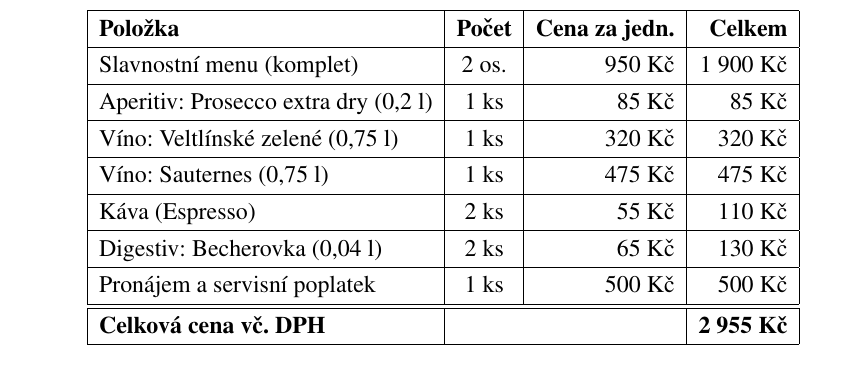
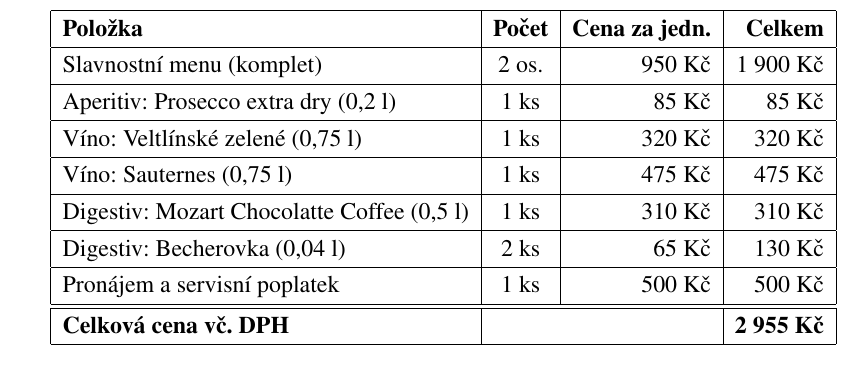
Before and after one commit to Komseb/Tabule, a LaTeX document (Tex/Tabule.tex): part of page 22 of 24, cut so that both start at the same text. Compiled offline with pdfLaTeX.

Commit message:
jsem precetl jen pulku toho vyuctovani 🦹

```diff
--- a/Tex/Tabule.tex
+++ b/Tex/Tabule.tex
@@ -557,7 +557,7 @@ Slavnostní menu (komplet) & 2 os. & 950 Kč & 1 900 Kč \\ \hline
 Aperitiv: Prosecco extra dry (0,2 l) & 1 ks & 85 Kč & 85 Kč \\ \hline
 Víno: Veltlínské zelené (0,75 l) & 1 ks & 320 Kč & 320 Kč \\ \hline
 Víno: Sauternes (0,75 l) & 1 ks & 475 Kč & 475 Kč \\ \hline
-Káva (Espresso) & 2 ks & 55 Kč & 110 Kč \\ \hline
+Digestiv: Mozart Chocolatte Coffee (0,5 l) & 1 ks & 310 Kč & 310 Kč \\ \hline
 Digestiv: Becherovka (0,04 l) & 2 ks & 65 Kč & 130 Kč \\ \hline
 Pronájem a servisní poplatek & 1 ks & 500 Kč & 500 Kč \\ \hline
 \hline
```
Also changed, not shown: Tex/Tabule.pdf, 3 other files.
